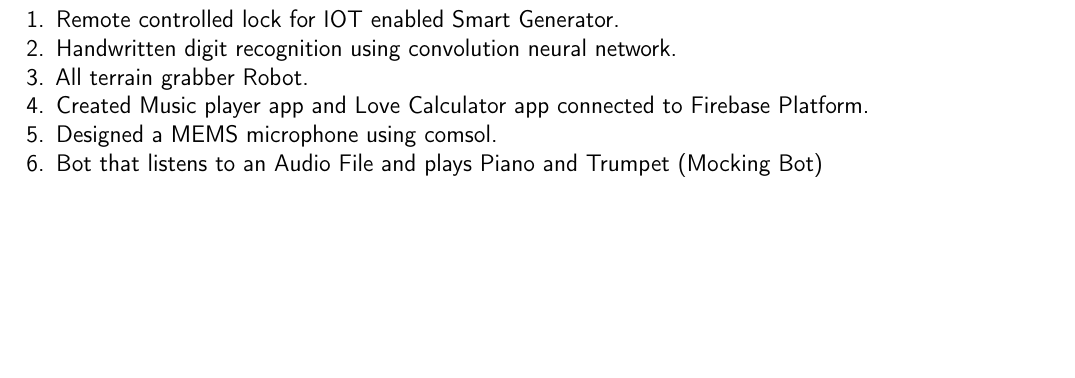
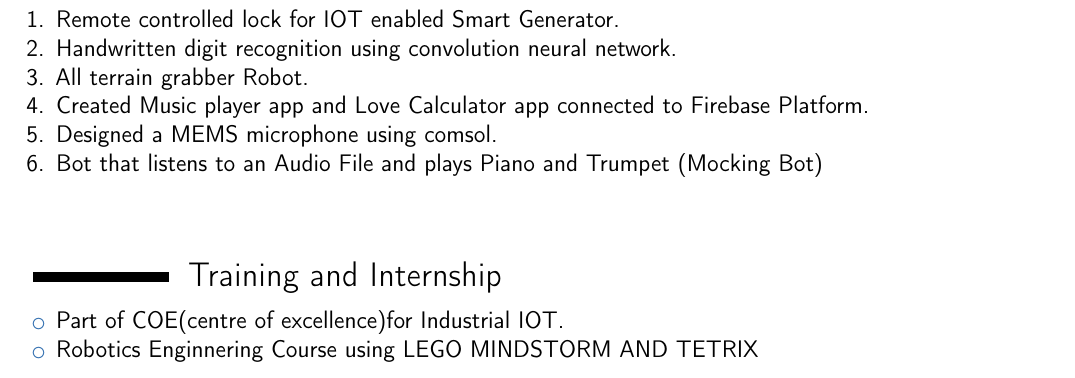
Before and after one commit to nikhilbhat920/nikhil_Resume, a LaTeX CV (nikhil_Resume.tex): part of the page, cut so that both start at the same text, the shorter picture padded with empty space. Compiled offline with pdfLaTeX.

Commit message:
TRAINING AND INTERNSHIP

```diff
--- a/nikhil_Resume.tex
+++ b/nikhil_Resume.tex
@@ -88,4 +88,36 @@
 	\break
 
 
+
+
+
+%----------------------------------------------------------------------------------------
+%	TRAINING AND INTERNSHIP
+%----------------------------------------------------------------------------------------
+
+\section{Training and Internship}
+
+\begin{itemize}
+	\item Part of COE(centre of excellence)for Industrial IOT.
+	\item Robotics Enginnering Course using LEGO MINDSTORM AND TETRIX
+
+\end{itemize}
+
+
+
+
+
+
+
+
+
+
+
+
+
+
+
+
+
+
 \end{document}
```
Also changed, not shown: nikhil_Resume.pdf, 4 other files.
